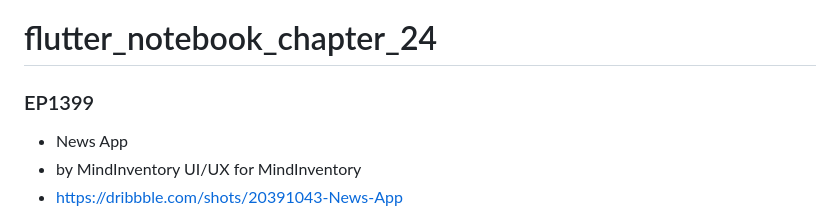
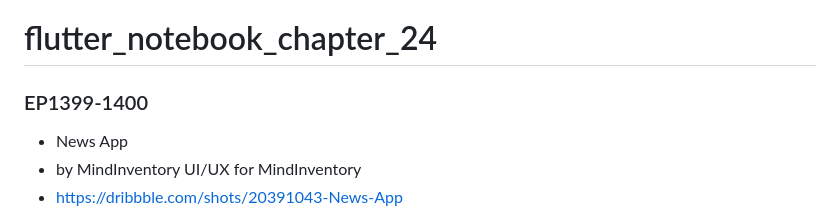
Before and after one commit to JAICHANGPARK/flutter_notebook_chapter_24, a Markdown page: README.md, the part around the change. Drawn GitHub-style.

Commit message:
README.md を更新

```diff
--- a/README.md
+++ b/README.md
@@ -1,6 +1,6 @@
 # flutter_notebook_chapter_24
 
-### EP1399
+### EP1399-1400
 
 - News App
 - by MindInventory UI/UX for MindInventory
```
